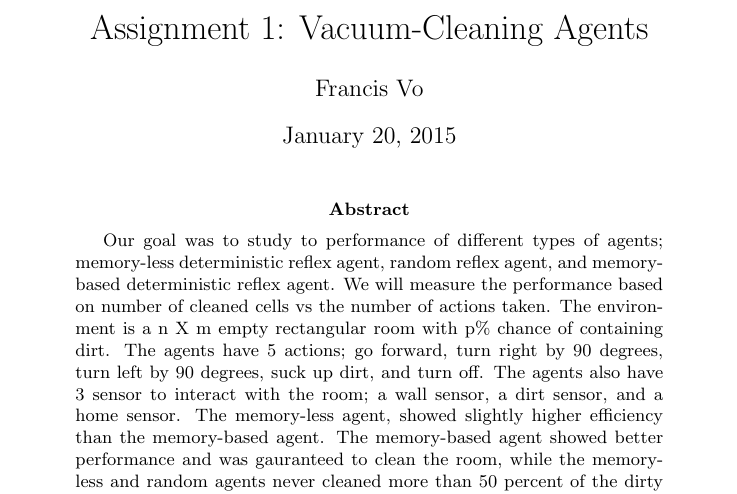
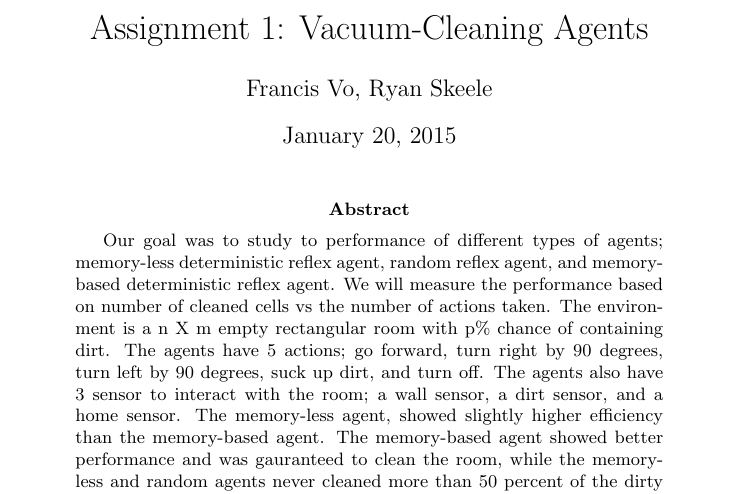
Before and after one commit to vofp/CS531, a LaTeX problem sheet (assignment1/assignment1.tex): part of page 1 of 6, cut so that both start at the same text. Compiled offline with pdfLaTeX.

Commit message:
Added my name to authors list

```diff
--- a/assignment1/assignment1.tex
+++ b/assignment1/assignment1.tex
@@ -4,7 +4,7 @@
 
 % Title Page
 \title{Assignment 1: Vacuum-Cleaning Agents}
-\author{Francis Vo}
+\author{Francis Vo, Ryan Skeele}
 
 
 \begin{document}
```
